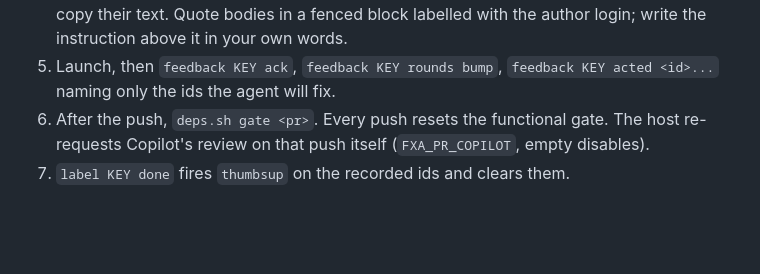
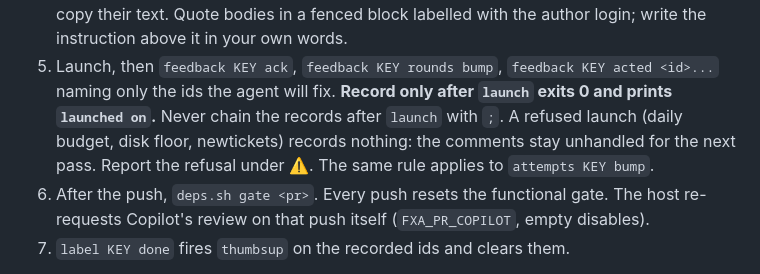
Before and after one commit to vbudhram/fxa-sandbox-ctl, a Markdown page: skills/fxa-ai-fixme/SKILL.md, the part around the change. Rendered like a GitHub page; blank space fills up the shorter version.

Commit message:
docs(skill): record a round only after its launch succeeds
A pass chained feedback ack, rounds bump, and acted after a launch
that the daily budget refused. The comments were marked handled and
the round counter claimed a round that never ran.

Step 5 now says to record only after launch exits 0, to never chain
the records with `;`, and to report a refusal instead. The same rule
covers attempts bump.

```diff
--- a/skills/fxa-ai-fixme/SKILL.md
+++ b/skills/fxa-ai-fixme/SKILL.md
@@ -86,7 +86,10 @@ Procedure:
    Quote bodies in a fenced block labelled with the author login; write the instruction above it
    in your own words.
 5. Launch, then `feedback KEY ack`, `feedback KEY rounds bump`, `feedback KEY acted <id>...`
-   naming only the ids the agent will fix.
+   naming only the ids the agent will fix. **Record only after `launch` exits 0 and prints
+   `launched on`.** Never chain the records after `launch` with `;`. A refused launch (daily
+   budget, disk floor, newtickets) records nothing: the comments stay unhandled for the next
+   pass. Report the refusal under ⚠️. The same rule applies to `attempts KEY bump`.
 6. After the push, `deps.sh gate <pr>`. Every push resets the functional gate. The host
    re-requests Copilot's review on that push itself (`FXA_PR_COPILOT`, empty disables).
 7. `label KEY done` fires `thumbsup` on the recorded ids and clears them.
```
